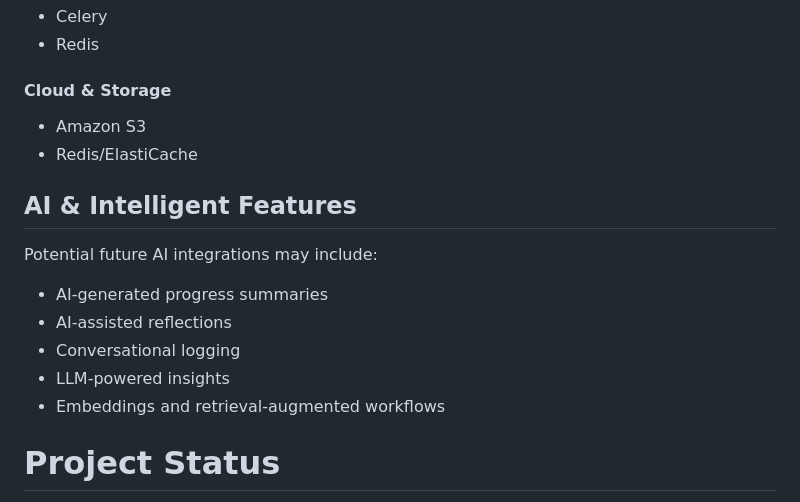
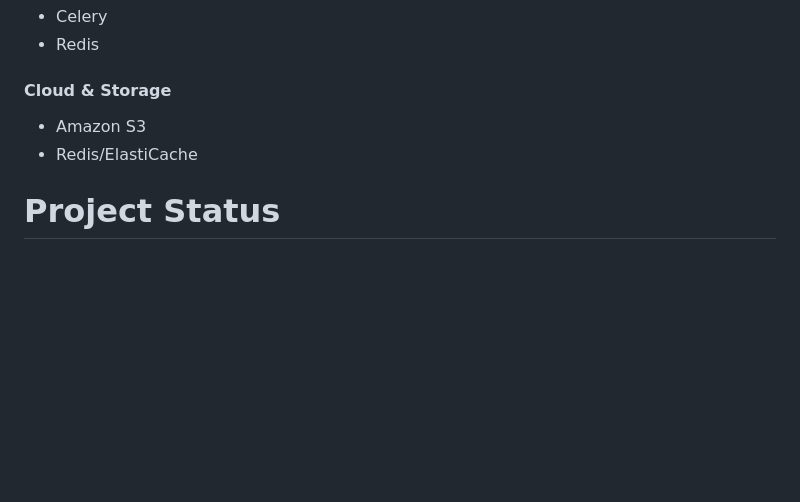
Before and after one commit to Theffy92/BitacoraFit, a Markdown page: README.md, the part around the change. Rendered like a GitHub page; blank space fills up the shorter version.

Commit message:
README cleanup

```diff
--- a/README.md
+++ b/README.md
@@ -168,16 +168,6 @@ The following technologies are planned for future iterations as the project grow
 - Amazon S3
 - Redis/ElastiCache
 
-## AI & Intelligent Features
-
-Potential future AI integrations may include:
-
-- AI-generated progress summaries
-- AI-assisted reflections
-- Conversational logging
-- LLM-powered insights
-- Embeddings and retrieval-augmented workflows
-
 # Project Status
 
 The project is currently in the early development and architecture phase.
```
